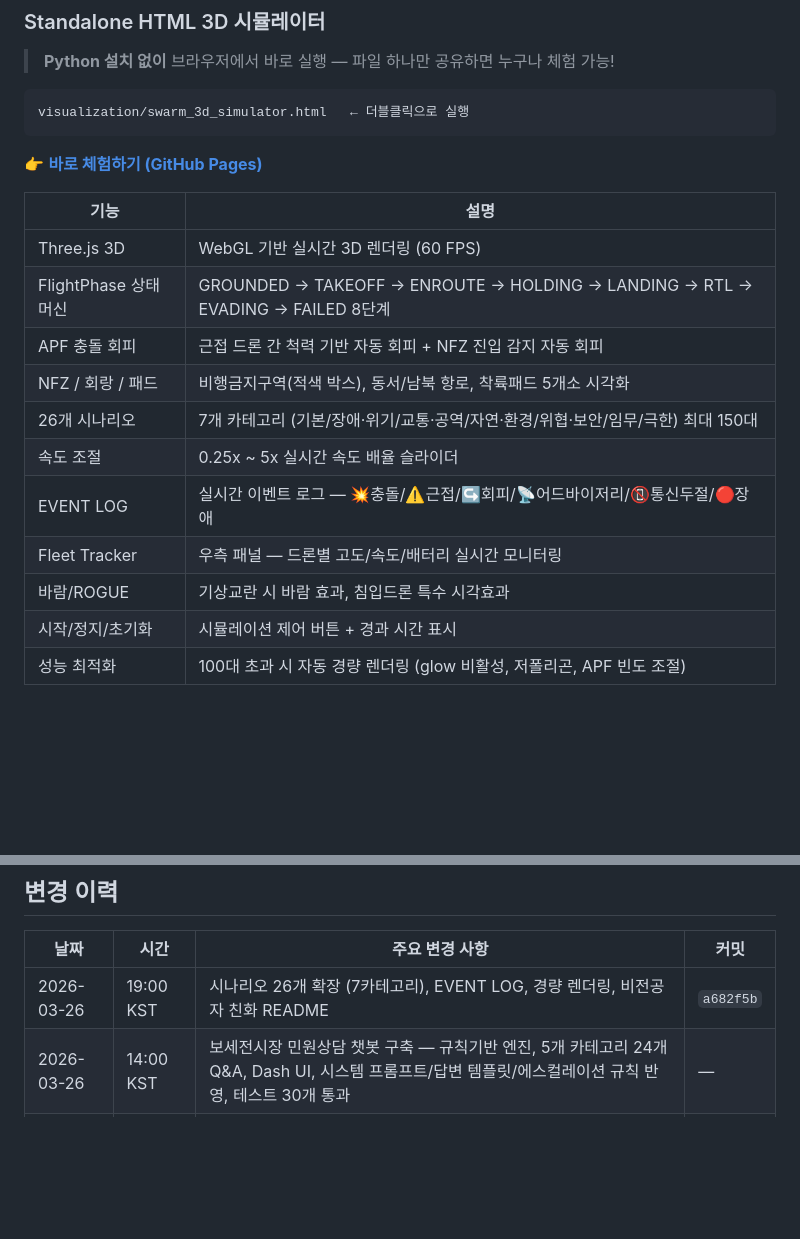
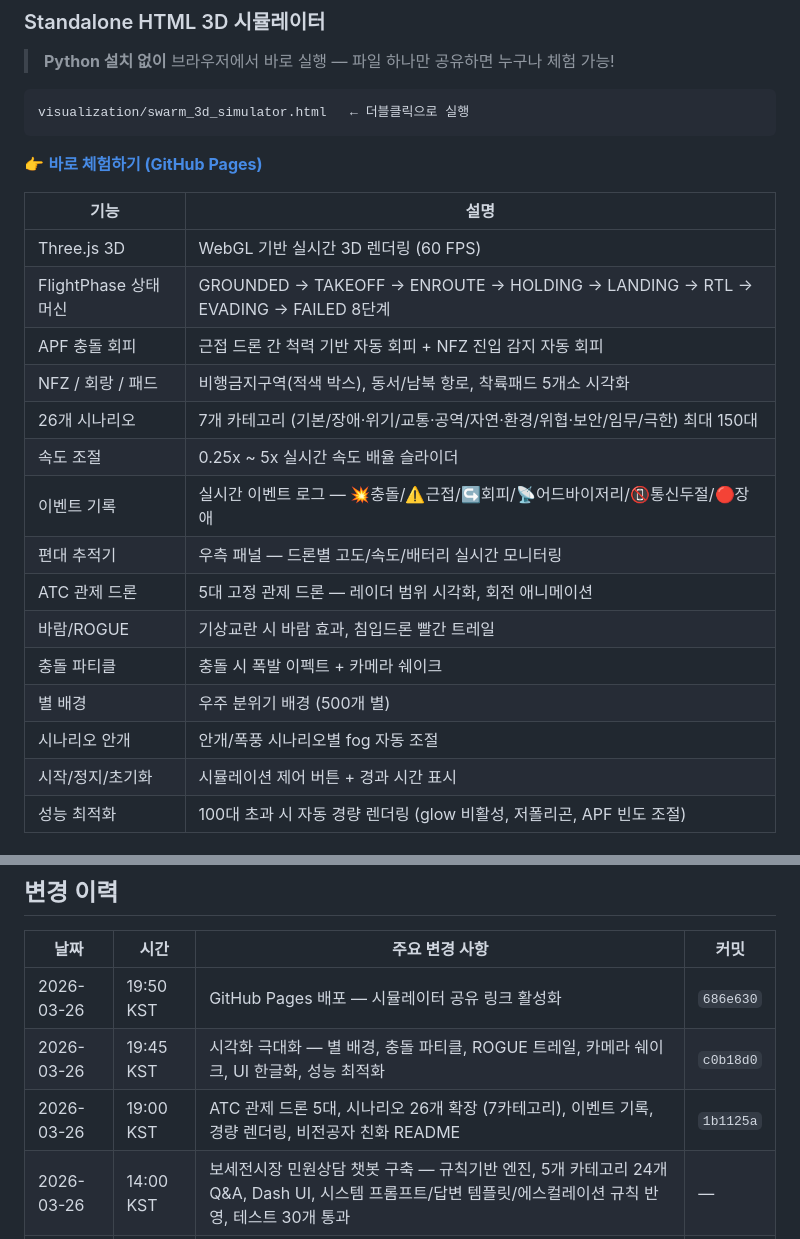
Before and after one commit to sun475300-sudo/swarm-drone-atc, a Markdown page: README.md, 2 parts joined by grey strips. Rendered like a GitHub page; blank space fills up the shorter version.

Commit message:
docs: README 업데이트 — GitHub Pages 링크 수정, 시각화 기능표 갱신, 변경이력 추가
Co-Authored-By: Claude Opus 4.6 <noreply@anthropic.com>

```diff
--- a/README.md
+++ b/README.md
@@ -529,9 +529,13 @@ visualization/swarm_3d_simulator.html   ← 더블클릭으로 실행
 | NFZ / 회랑 / 패드 | 비행금지구역(적색 박스), 동서/남북 항로, 착륙패드 5개소 시각화 |
 | 26개 시나리오 | 7개 카테고리 (기본/장애·위기/교통·공역/자연·환경/위협·보안/임무/극한) 최대 150대 |
 | 속도 조절 | 0.25x ~ 5x 실시간 속도 배율 슬라이더 |
-| EVENT LOG | 실시간 이벤트 로그 — 💥충돌/⚠️근접/↪️회피/📡어드바이저리/📵통신두절/🔴장애 |
-| Fleet Tracker | 우측 패널 — 드론별 고도/속도/배터리 실시간 모니터링 |
-| 바람/ROGUE | 기상교란 시 바람 효과, 침입드론 특수 시각효과 |
+| 이벤트 기록 | 실시간 이벤트 로그 — 💥충돌/⚠️근접/↪️회피/📡어드바이저리/📵통신두절/🔴장애 |
+| 편대 추적기 | 우측 패널 — 드론별 고도/속도/배터리 실시간 모니터링 |
+| ATC 관제 드론 | 5대 고정 관제 드론 — 레이더 범위 시각화, 회전 애니메이션 |
+| 바람/ROGUE | 기상교란 시 바람 효과, 침입드론 빨간 트레일 |
+| 충돌 파티클 | 충돌 시 폭발 이펙트 + 카메라 쉐이크 |
+| 별 배경 | 우주 분위기 배경 (500개 별) |
+| 시나리오 안개 | 안개/폭풍 시나리오별 fog 자동 조절 |
 | 시작/정지/초기화 | 시뮬레이션 제어 버튼 + 경과 시간 표시 |
 | 성능 최적화 | 100대 초과 시 자동 경량 렌더링 (glow 비활성, 저폴리곤, APF 빈도 조절) |
 
@@ -768,7 +772,9 @@ Python 3.10+ (CI: Python 3.11 / 3.12)
 
 | 날짜 | 시간 | 주요 변경 사항 | 커밋 |
 |------|------|---------------|------|
-| 2026-03-26 | 19:00 KST | 시나리오 26개 확장 (7카테고리), EVENT LOG, 경량 렌더링, 비전공자 친화 README | `a682f5b` |
+| 2026-03-26 | 19:50 KST | GitHub Pages 배포 — 시뮬레이터 공유 링크 활성화 | `686e630` |
+| 2026-03-26 | 19:45 KST | 시각화 극대화 — 별 배경, 충돌 파티클, ROGUE 트레일, 카메라 쉐이크, UI 한글화, 성능 최적화 | `c0b18d0` |
+| 2026-03-26 | 19:00 KST | ATC 관제 드론 5대, 시나리오 26개 확장 (7카테고리), 이벤트 기록, 경량 렌더링, 비전공자 친화 README | `1b1125a` |
 | 2026-03-26 | 14:00 KST | 보세전시장 민원상담 챗봇 구축 — 규칙기반 엔진, 5개 카테고리 24개 Q&A, Dash UI, 시스템 프롬프트/답변 템플릿/에스컬레이션 규칙 반영, 테스트 30개 통과 | — |
 | 2026-03-26 | 11:00 KST | HTML 3D 시뮬레이터 v2 — SDACS 전체 기능 반영 (8단계 FlightPhase, APF 회피, NFZ/회랑/패드, 4개 시나리오) | — |
 | 2026-03-26 | 10:30 KST | 브랜치 병합 완료, 테스트 obstacle 형식 수정, 3D 시뮬레이터 초기화 개선 | `84fc1ed` |
```
Also changed, not shown: other parts of README.md (+2 -2 lines).
